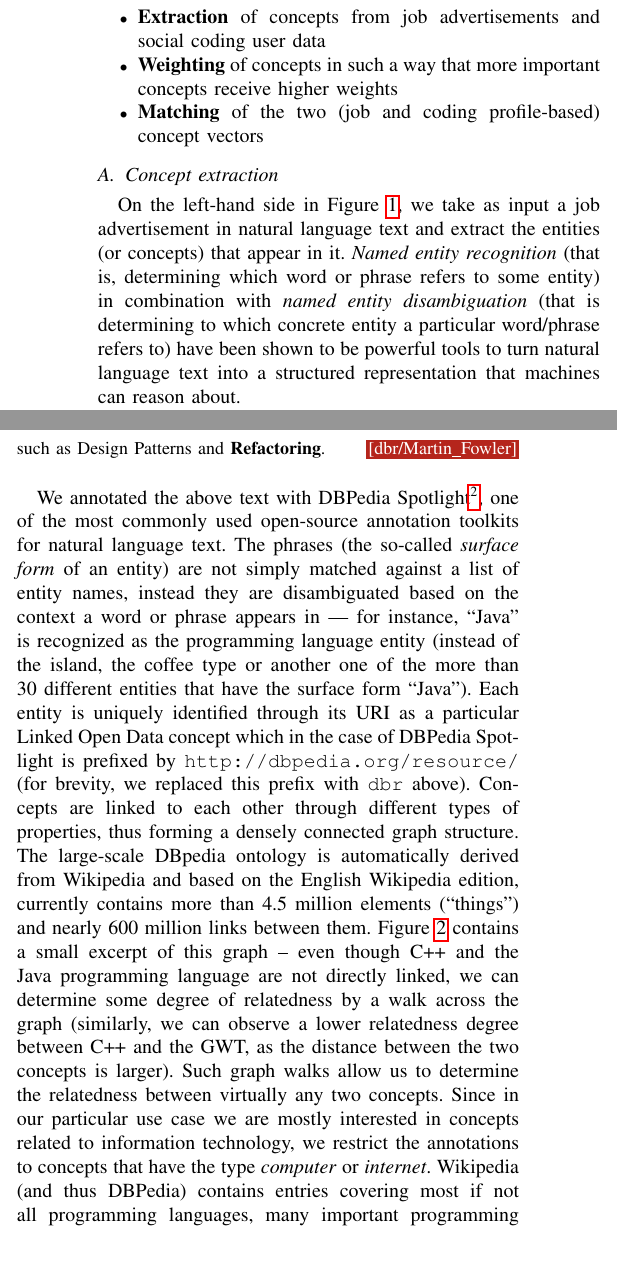
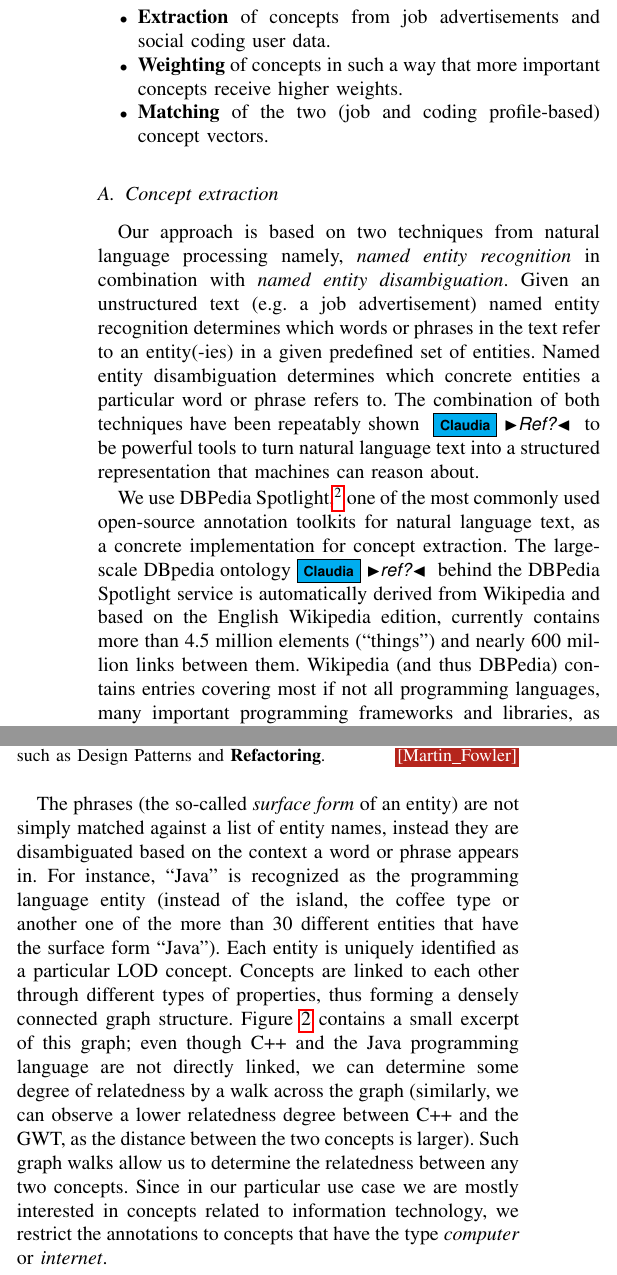
Before and after one commit to gousiosg/dev-profiles, a LaTeX paper (latex/dev-profiles.tex): two parts of the columns of page 2 of 4, joined at a grey line, cut so that both start at the same text, the shorter picture padded with empty space. Compiled offline with pdfLaTeX.

Commit message:
Concept extraction done

```diff
--- a/latex/dev-profiles.tex
+++ b/latex/dev-profiles.tex
@@ -171,25 +171,31 @@ the three main components being:
 \begin{itemize}
 
   \item \textbf{Extraction} of concepts from job advertisements and social
-    coding user data
+    coding user data.
 
   \item \textbf{Weighting} of concepts in such a way that more important
-    concepts receive higher weights
+    concepts receive higher weights.
 
   \item \textbf{Matching} of the two (job and coding profile-based) concept
-    vectors
+    vectors.
 
 \end{itemize}
 
 \subsection{Concept extraction}
 
-On the left-hand side in Figure~\ref{fig:pipeline}, we take as input a job
-advertisement in natural language text and extract the entities (or concepts)
-that appear in it. \emph{Named entity recognition} (that is, determining which
-word or phrase refers to some entity) in combination with \emph{named entity
-disambiguation} (that is determining to which concrete entity a particular
-word/phrase refers to) have been shown to be powerful tools to turn natural
-language text into a structured representation that machines can reason about.
+%On the left-hand side in Figure~\ref{fig:pipeline}, we take as input a job
+%advertisement in natural language text and extract the entities (or concepts)
+%that appear in it.
+
+Our approach is based on two techniques from natural language processing namely,
+\emph{named entity recognition} in combination with \emph{named entity
+disambiguation}. Given an unstructured text (e.g. a job advertisement) named
+entity recognition determines which words or phrases in the text refer to an
+entity(-ies) in a given predefined set of entities. Named entity disambiguation
+determines which concrete entities a particular word or phrase refers to.  The
+combination of both techniques have been repeatably shown~\claudia{Ref?} to be
+powerful tools to turn natural language text into a structured representation
+that machines can reason about.
 
 %not the right place, but latex is pretty unwilling to render where I want this figure to be rendered
 \begin{figure*}[!htb]
@@ -199,6 +205,16 @@ language text into a structured representation that machines can reason about.
 \label{fig:dbpedia-example}
 \end{figure*}
 
+We use DBPedia Spotlight,\footnote{\url{http://dbpedia-spotlight.github.io/}}
+one of the most commonly used open-source annotation toolkits for natural
+language text, as a concrete implementation for concept extraction. The
+large-scale DBpedia ontology\claudia{ref?} behind the DBPedia Spotlight service is
+automatically derived from Wikipedia and based on the English Wikipedia edition,
+currently contains more than 4.5 million elements (``things'') and nearly 600
+million links between them. Wikipedia (and thus DBPedia) contains entries
+covering most if not all programming languages, many important programming
+frameworks and libraries, as well as many computer science concepts. We thus
+consider it a suitable ontology to use for our specific use case.
 
 As a concrete example, consider the following excerpt from one of the job
 advertisements in our data set and its corresponding automatically derived Named
@@ -213,4 +227,0 @@ are shown in blue, while non-relevant entities are shown in red.  \vspace{1cm}
-\textbf{candidates} \annotateG{dbr/Candidate} \\
-will have \textbf{experience} \annotateG{dbr/Experience}\\
-of \textbf{OOP} \annotate{dbr/Object-oriented\_programming}\\
-in at least one of \textbf{PHP} \annotate{dbr/PHP}\\
@@ -217,3 +231,3 @@ in at least one of \textbf{PHP} \annotate{dbr/PHP}\\
+of \textbf{OOP} \annotate{Object-oriented\_programming}\\
+in at least one of \textbf{PHP} \annotate{PHP}\\
 (or another comparable,\\
-dynamic language), \annotate{dbr/Dynamic\_programming\_language}\\
-\textbf{Java} \annotate{dbr/Java\_(programming\_language)}\\
@@ -222,2 +235,5 @@ or \textbf{C++} \annotate{dbr/C++}\\
+\textbf{Java} \annotate{Java\_(programming\_language)}\\
+(ideally with \textbf{GWT}) \annotate{Google\_Web\_Toolkit}\\
+or \textbf{C++} \annotate{C++}\\
 (ideally with \textbf{Win32}). \annotate{Windows\_API}\\
 They will also be well versed in\\
@@ -227,34 +242,29 @@ and advanced practices of\\
-such as Design Patterns and \textbf{Refactoring}. \annotateG{dbr/Martin\_Fowler}}\\
+{\footnotesize\textbf{Object Oriented Programming}} \annotate{Object-oriented\_programming} \\
+such as Design Patterns and \textbf{Refactoring}. \annotateG{Martin\_Fowler}}\\
 
-
-We annotated the above text with DBPedia
-Spotlight\footnote{\url{http://dbpedia-spotlight.github.io/}}, one of the most
-commonly used open-source annotation toolkits for natural language text. The
+The
 phrases (the so-called \emph{surface form} of an entity) are not simply matched
 against a list of entity names, instead they are disambiguated based on the
-context a word or phrase appears in --- for instance, ``Java'' is recognized as
+context a word or phrase appears in. For instance, ``Java'' is recognized as
 the programming language entity (instead of the island, the coffee type or
 another one of the more than 30 different entities that have the surface form
-``Java''). Each entity is uniquely identified through its URI as a particular
-Linked Open Data concept which in the case of DBPedia Spotlight is prefixed by
-\texttt{http://dbpedia.org/resource/} (for brevity, we replaced this prefix with
-\texttt{dbr} above).  Concepts are linked to each other through different types
-of properties, thus forming a densely connected graph structure. The large-scale
-DBpedia ontology is automatically derived from Wikipedia and based on the
-English Wikipedia edition, currently contains more than 4.5 million elements
-(``things'') and nearly 600 million links between them.
-Figure~\ref{fig:dbpedia-example} contains a small excerpt of this graph -- even
+``Java''). Each entity is uniquely identified as a particular LOD concept.
+%which in the case of DBPedia Spotlight is prefixed by
+%\texttt{http://dbpedia.org/resource/} (for brevity, we replaced this prefix with
+%\texttt{dbr} above).
+Concepts are linked to each other through different types
+of properties, thus forming a densely connected graph structure.
+Figure~\ref{fig:dbpedia-example} contains a small excerpt of this graph; even
 though C++ and the Java programming language are not directly linked, we can
 determine some degree of relatedness by a walk across the graph (similarly, we
 can observe a lower relatedness degree between C++ and the GWT, as the distance
 between the two concepts is larger). Such graph walks allow us to determine the
-relatedness between virtually any two concepts.  Since in our particular use
+relatedness between any two concepts. Since in our particular use
 case we are mostly interested in concepts related to information technology, we
 restrict the annotations to concepts that have the type \emph{computer} or
-\emph{internet}. Wikipedia (and thus DBPedia) contains entries covering most if
-not all programming languages, many important programming frameworks and
-libraries as well as many computer science concepts. We thus consider it a
-suitable ontology to use for our specific use case.
+\emph{internet}.
+
+\subsection{Developer Profile Extraction}
 
 While the annotation of the job advertisements is straight-forward, annotating a
 developer's GitHub data with concepts from the same ontology (to allow a simple
```
Also changed, not shown: latex/dev-profiles.tex (18 more changed lines), 1 other file.
